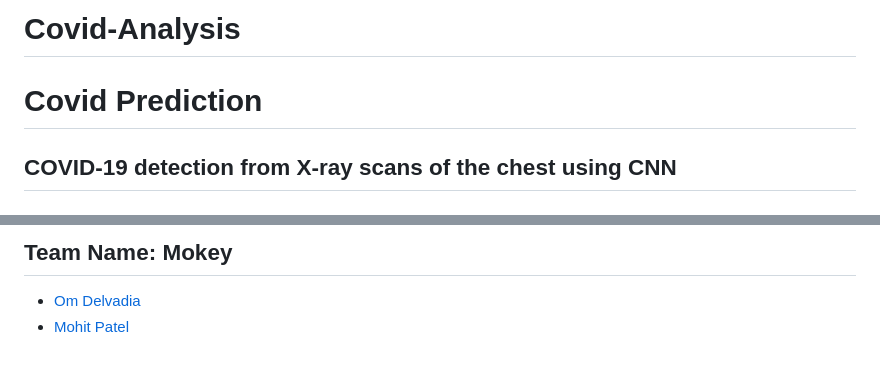
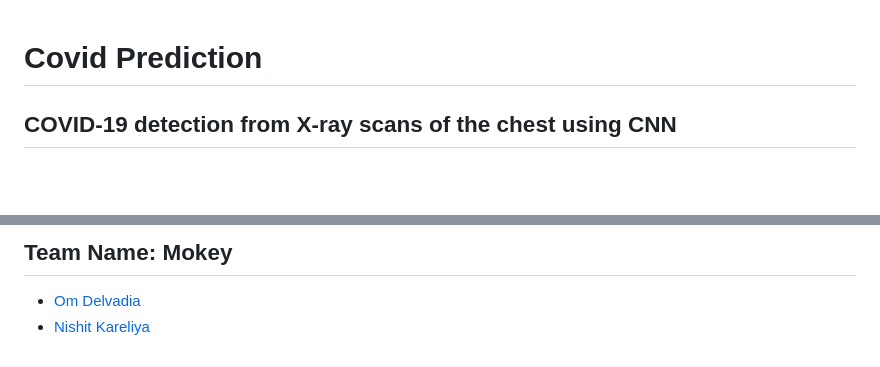
Before and after one commit to delvadiaom/Covid-Analysis, a Markdown page: README.md, 2 parts joined by grey strips. Drawn GitHub-style; blank space fills up the shorter version.

```diff
--- a/README.md
+++ b/README.md
@@ -1,4 +1,3 @@
-# Covid-Analysis
 # Covid Prediction
 
 ## COVID-19 detection from X-ray scans of the chest using CNN
@@ -80,4 +79,4 @@ python app.py
   ## Team Name: Mokey
 
 - [Om Delvadia](mailto:om.delvadia02@gmail.com)
-- [Mohit Patel](mailto:nishit.s.027@gmail.com)
+- [Nishit Kareliya](mailto:nishit.s.027@gmail.com)
```
